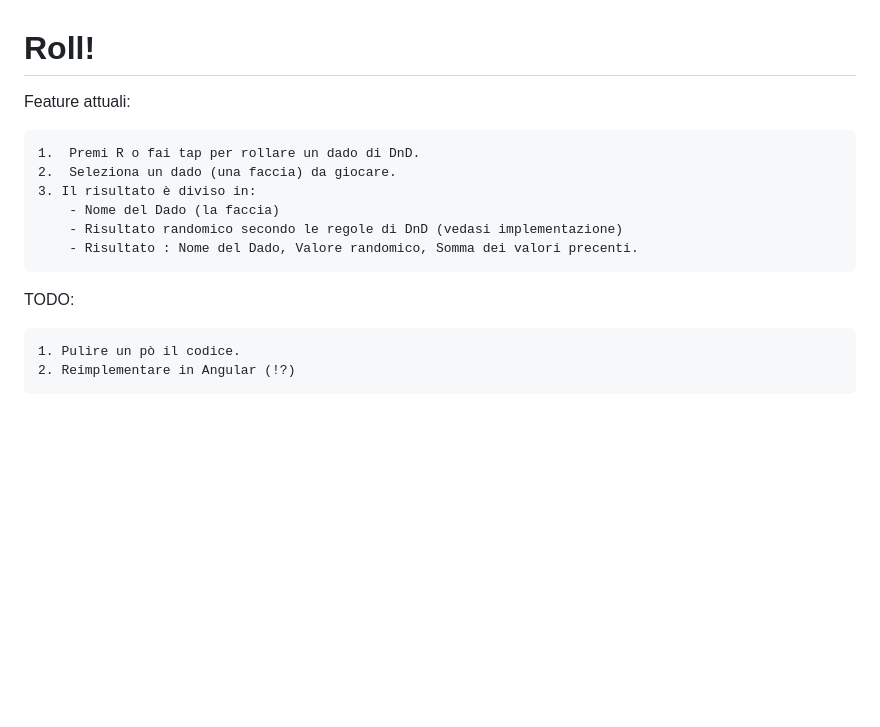
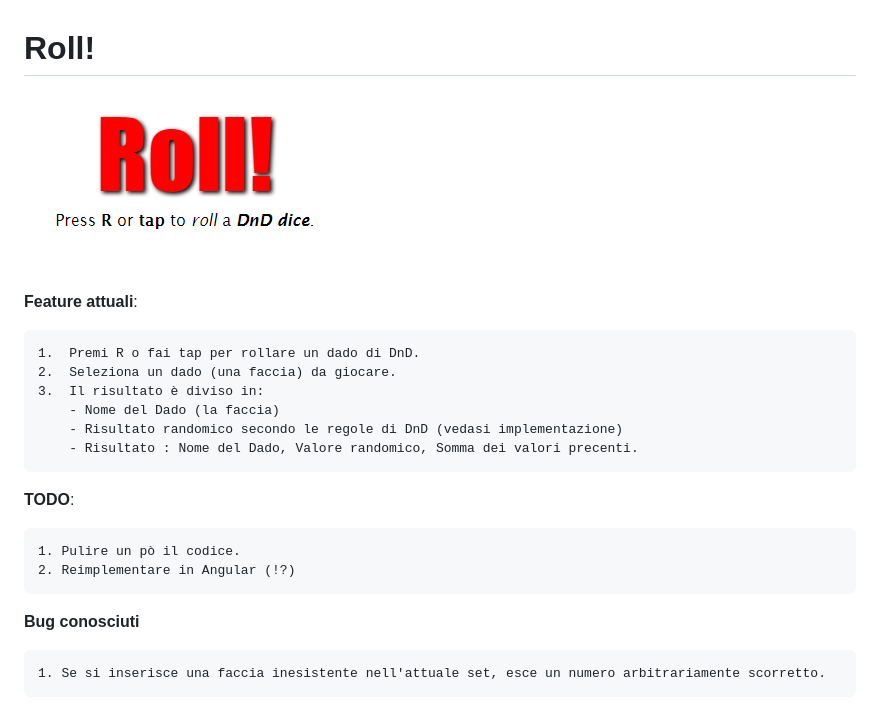
Before and after one commit to cr0ma/roll, a Markdown page: README.md, the part around the change. GitHub-like rendering; pictures changed too: screenshot.png (added); blank space fills up the shorter version.

Commit message:
Abbellimento di README.

```diff
--- a/README.md
+++ b/README.md
@@ -1,16 +1,23 @@
 # Roll!
 
-Feature attuali:
+![screenshot](./screenshot.png)
+
+**Feature attuali**:
 
     1.  Premi R o fai tap per rollare un dado di DnD.
     2.  Seleziona un dado (una faccia) da giocare.
-    3. Il risultato è diviso in:
+    3.  Il risultato è diviso in:
         - Nome del Dado (la faccia)
         - Risultato randomico secondo le regole di DnD (vedasi implementazione)
         - Risultato : Nome del Dado, Valore randomico, Somma dei valori precenti.
 
 
-TODO:
+**TODO**:
 
     1. Pulire un pò il codice.
     2. Reimplementare in Angular (!?)
+
+
+**Bug conosciuti**
+
+    1. Se si inserisce una faccia inesistente nell'attuale set, esce un numero arbitrariamente scorretto.
```
